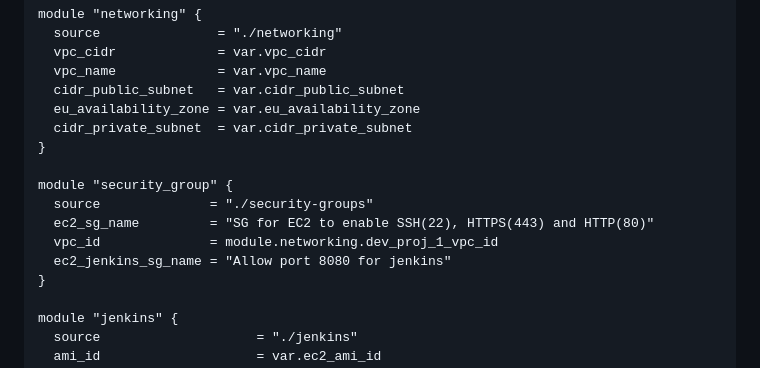
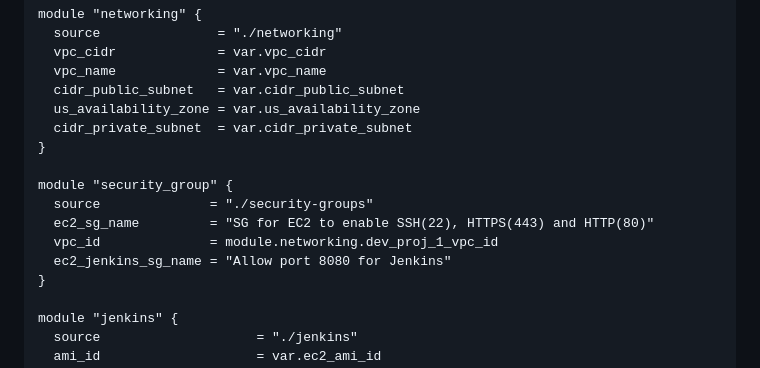
Before and after one commit to DevinLiggins14/Terraform-Jenkins-AWS-REST-API-Deployment, a Markdown page: README.md, the part around the change printed below. Rendered like a GitHub page.

```diff
--- a/README.md
+++ b/README.md
@@ -48,7 +48,7 @@ module "networking" {
   vpc_cidr             = var.vpc_cidr
   vpc_name             = var.vpc_name
   cidr_public_subnet   = var.cidr_public_subnet
-  eu_availability_zone = var.eu_availability_zone
+  us_availability_zone = var.us_availability_zone
   cidr_private_subnet  = var.cidr_private_subnet
 }
 
@@ -56,7 +56,7 @@ module "security_group" {
   source              = "./security-groups"
   ec2_sg_name         = "SG for EC2 to enable SSH(22), HTTPS(443) and HTTP(80)"
   vpc_id              = module.networking.dev_proj_1_vpc_id
-  ec2_jenkins_sg_name = "Allow port 8080 for jenkins"
+  ec2_jenkins_sg_name = "Allow port 8080 for Jenkins"
 }
 
 module "jenkins" {
```
Also changed, not shown: other parts of README.md (+1 -1 lines).
